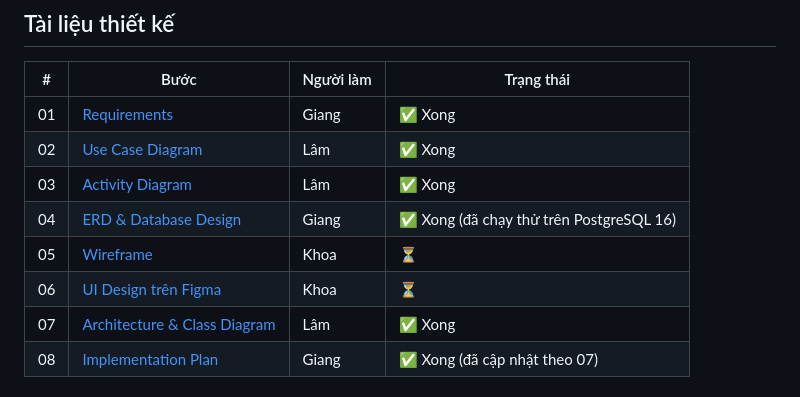
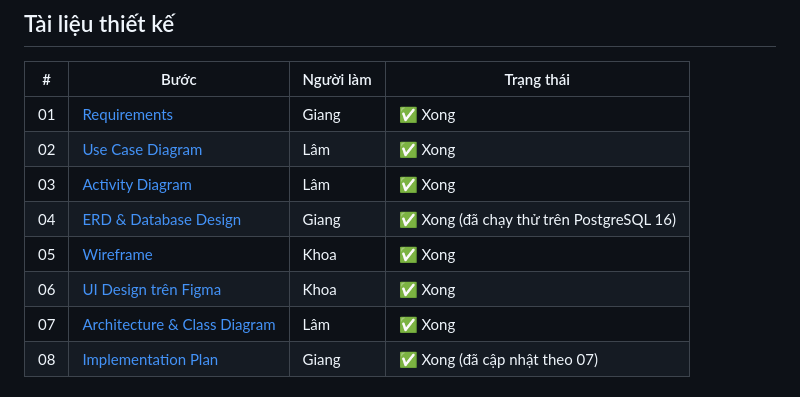
Before and after one commit to Zang-1/Vehicle-Maintenance-Log, a Markdown page: README.md, the part around the change. Drawn GitHub-style.

```diff
--- a/README.md
+++ b/README.md
@@ -27,8 +27,8 @@ Chi tiết (report, thuyết trình, lịch theo tuần): [docs/PHAN-CONG.md](do
 | 02 | [Use Case Diagram](docs/02-use-case/) | Lâm | ✅ Xong |
 | 03 | [Activity Diagram](docs/03-activity/) | Lâm | ✅ Xong |
 | 04 | [ERD & Database Design](docs/04-database/erd.md) | Giang | ✅ Xong (đã chạy thử trên PostgreSQL 16) |
-| 05 | [Wireframe](docs/05-wireframe/) | Khoa | ⏳ |
-| 06 | [UI Design trên Figma](docs/06-ui-design/) | Khoa | ⏳ |
+| 05 | [Wireframe](docs/05-wireframe/) | Khoa | ✅ Xong |
+| 06 | [UI Design trên Figma](docs/06-ui-design/) | Khoa | ✅ Xong |
 | 07 | [Architecture & Class Diagram](docs/07-architecture/) | Lâm | ✅ Xong |
 | 08 | [Implementation Plan](docs/08-implementation-plan/implementation-plan.md) | Giang | ✅ Xong (đã cập nhật theo 07) |
 
```
